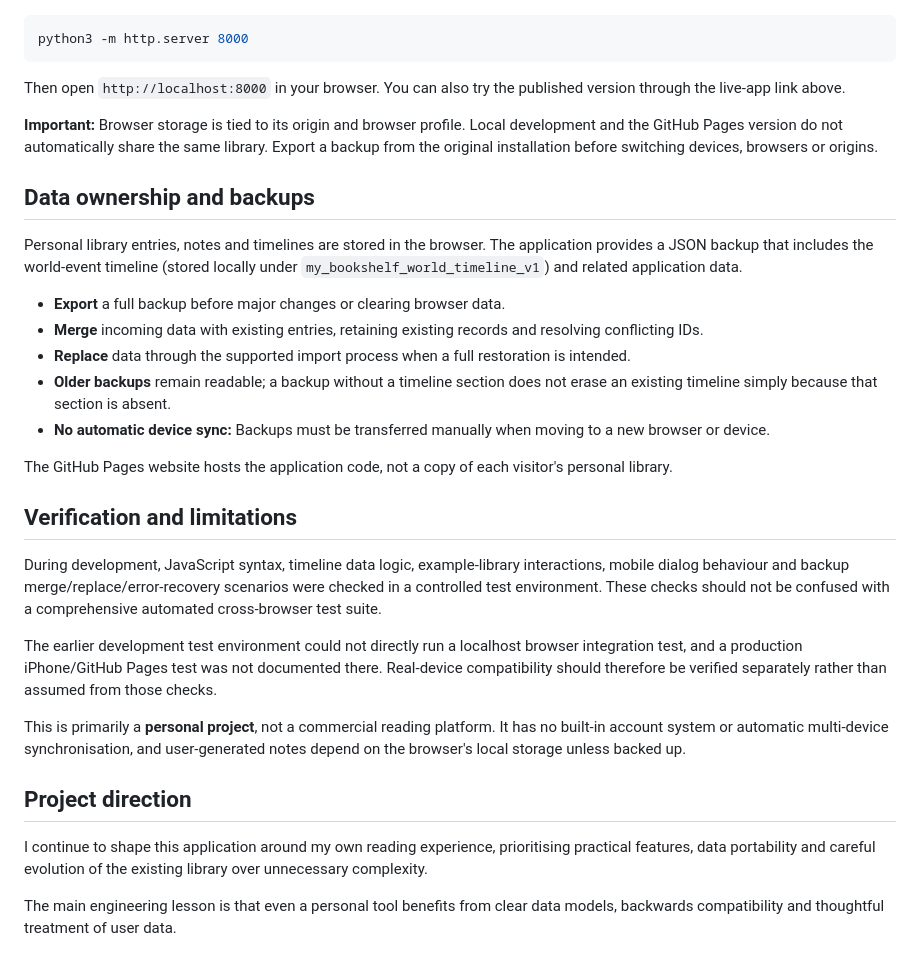
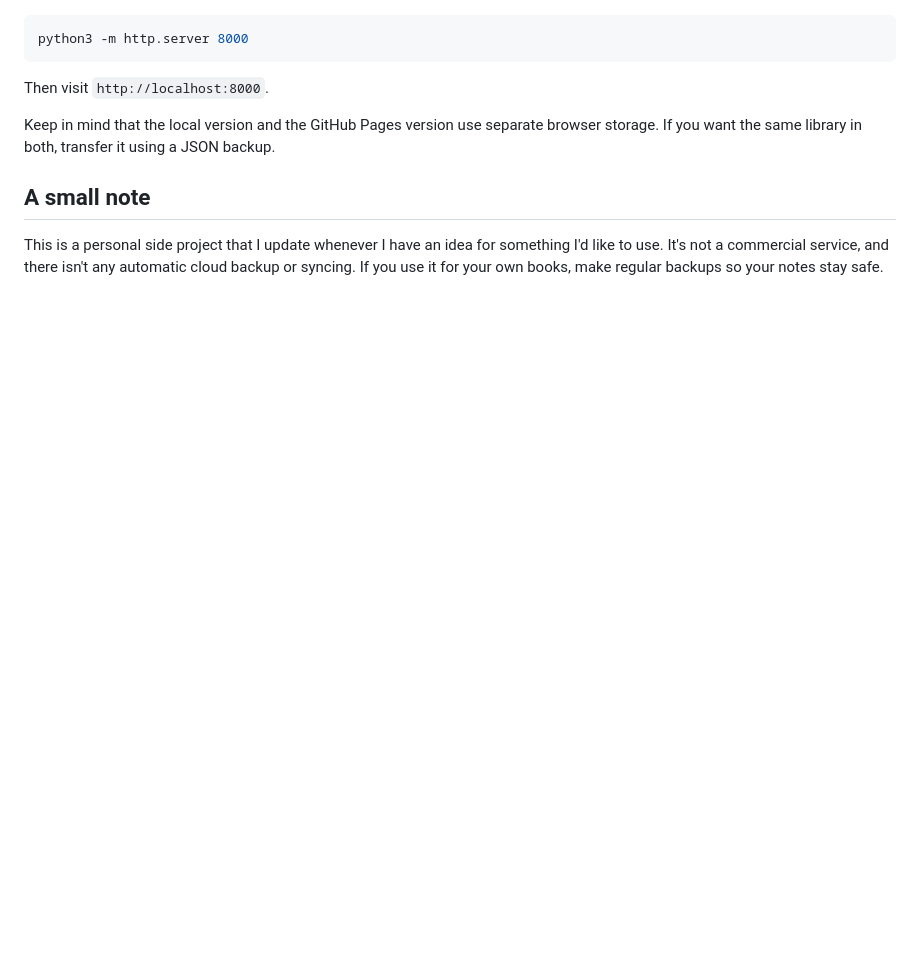
Before and after one commit to Nevio111998/mein-buecherregal, a Markdown page: README.md, the part around one of its changes. Rendered like a GitHub page; blank space fills up the shorter version.

````diff
--- a/README.md
+++ b/README.md
@@ -66,32 +54,10 @@ Clone or download this repository and serve its files from the project root usin
 python3 -m http.server 8000
 ```
 
-Then open `http://localhost:8000` in your browser. You can also try the published version through the live-app link above.
+Then visit `http://localhost:8000`.
 
-**Important:** Browser storage is tied to its origin and browser profile. Local development and the GitHub Pages version do not automatically share the same library. Export a backup from the original installation before switching devices, browsers or origins.
+Keep in mind that the local version and the GitHub Pages version use separate browser storage. If you want the same library in both, transfer it using a JSON backup.
 
-## Data ownership and backups
+## A small note
 
-Personal library entries, notes and timelines are stored in the browser. The application provides a JSON backup that includes the world-event timeline (stored locally under `my_bookshelf_world_timeline_v1`) and related application data.
-
-- **Export** a full backup before major changes or clearing browser data.
-- **Merge** incoming data with existing entries, retaining existing records and resolving conflicting IDs.
-- **Replace** data through the supported import process when a full restoration is intended.
-- **Older backups** remain readable; a backup without a timeline section does not erase an existing timeline simply because that section is absent.
-- **No automatic device sync:** Backups must be transferred manually when moving to a new browser or device.
-
-The GitHub Pages website hosts the application code, not a copy of each visitor's personal library.
-
-## Verification and limitations
-
-During development, JavaScript syntax, timeline data logic, example-library interactions, mobile dialog behaviour and backup merge/replace/error-recovery scenarios were checked in a controlled test environment. These checks should not be confused with a comprehensive automated cross-browser test suite.
-
-The earlier development test environment could not directly run a localhost browser integration test, and a production iPhone/GitHub Pages test was not documented there. Real-device compatibility should therefore be verified separately rather than assumed from those checks.
-
-This is primarily a **personal project**, not a commercial reading platform. It has no built-in account system or automatic multi-device synchronisation, and user-generated notes depend on the browser's local storage unless backed up.
-
-## Project direction
-
-I continue to shape this application around my own reading experience, prioritising practical features, data portability and careful evolution of the existing library over unnecessary complexity.
-
-The main engineering lesson is that even a personal tool benefits from clear data models, backwards compatibility and thoughtful treatment of user data.
+This is a personal side project that I update whenever I have an idea for something I'd like to use. It's not a commercial service, and there isn't any automatic cloud backup or syncing. If you use it for your own books, make regular backups so your notes stay safe.
````
Also changed, not shown: other parts of README.md (+32 -44 lines).
